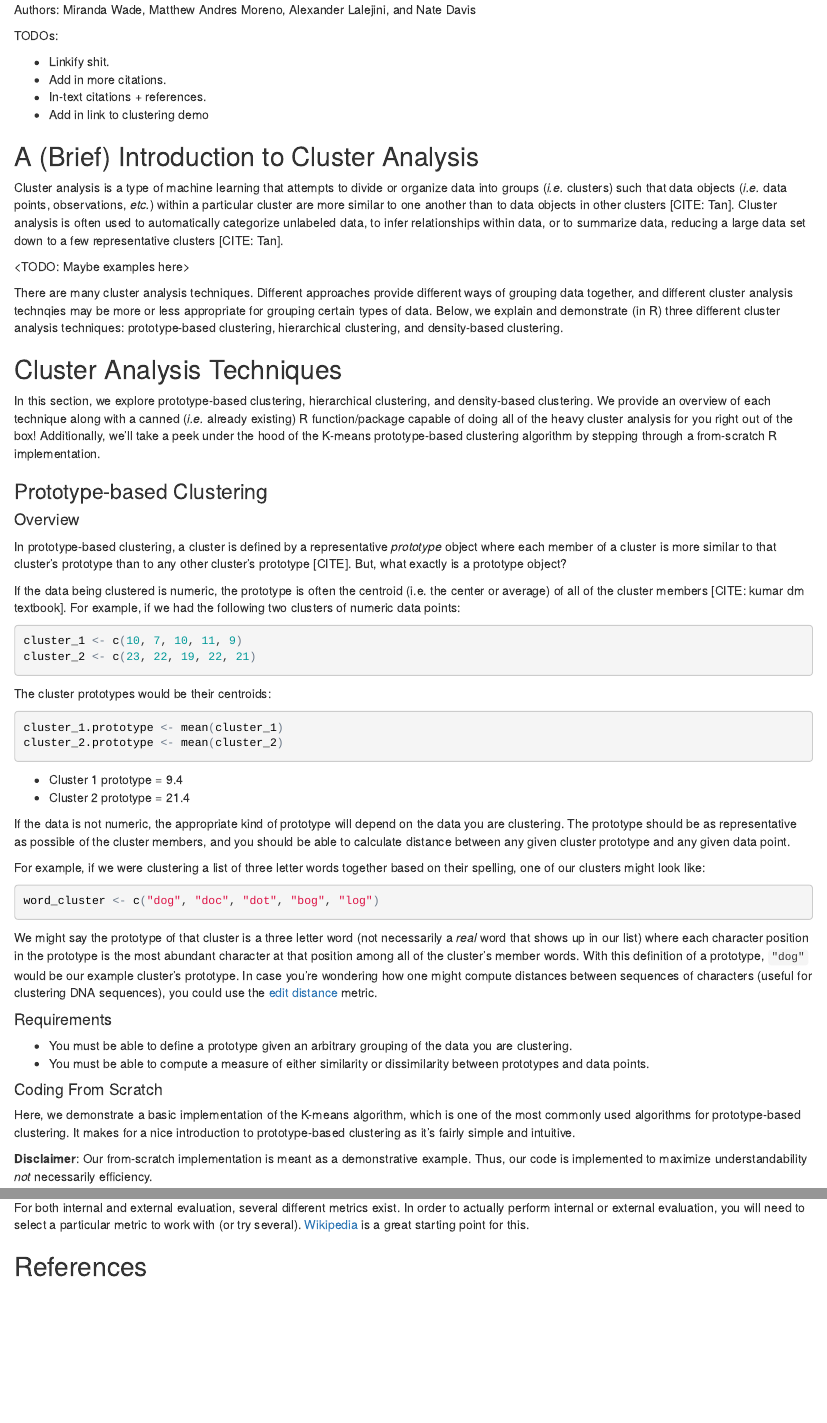
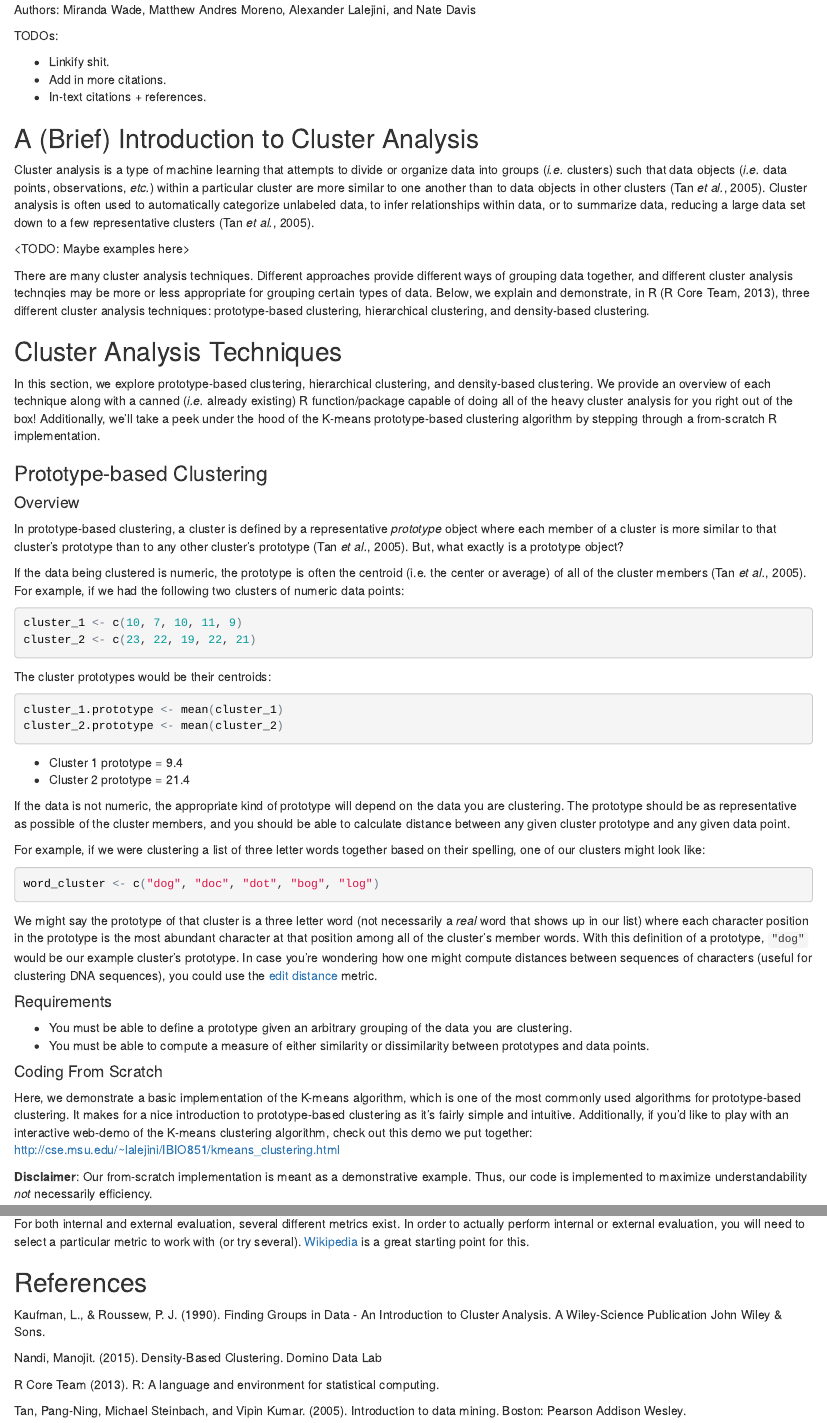
Before and after one commit to amlalejini/ibio851_cluster_analysis_project, an R Markdown document (handout.Rmd): the page in a window 1100 px wide, from 70 px down, and a second part further down, joined at a grey line. The pictures show the output file handout.html that the author committed with the source, opened offline.

Commit message:
Working on in-text citations.

````diff
--- a/handout.Rmd
+++ b/handout.Rmd
@@ -14,23 +14,22 @@ TODOs:
  * Linkify shit.
  * Add in more citations.
  * In-text citations + references.
- * Add in link to clustering demo
 
 ##A (Brief) Introduction to Cluster Analysis
-Cluster analysis is a type of machine learning that attempts to divide or organize data into groups (*i.e.* clusters) such that data objects (*i.e.* data points, observations, *etc.*) within a particular cluster are more similar to one another than to data objects in other clusters [CITE: Tan]. Cluster analysis is often used to automatically categorize unlabeled data, to infer relationships within data, or to summarize data, reducing a large data set down to a few representative clusters [CITE: Tan].
+Cluster analysis is a type of machine learning that attempts to divide or organize data into groups (*i.e.* clusters) such that data objects (*i.e.* data points, observations, *etc.*) within a particular cluster are more similar to one another than to data objects in other clusters (Tan *et al.*, 2005). Cluster analysis is often used to automatically categorize unlabeled data, to infer relationships within data, or to summarize data, reducing a large data set down to a few representative clusters (Tan *et al.*, 2005).
 
 <TODO: Maybe examples here>
 
-There are many cluster analysis techniques. Different approaches provide different ways of grouping data together, and different cluster analysis technqies may be more or less appropriate for grouping certain types of data. Below, we explain and demonstrate (in R) three different cluster analysis techniques: prototype-based clustering, hierarchical clustering, and density-based clustering.
+There are many cluster analysis techniques. Different approaches provide different ways of grouping data together, and different cluster analysis technqies may be more or less appropriate for grouping certain types of data. Below, we explain and demonstrate, in R (R Core Team, 2013), three different cluster analysis techniques: prototype-based clustering, hierarchical clustering, and density-based clustering.
 
 ##Cluster Analysis Techniques
 In this section, we explore prototype-based clustering, hierarchical clustering, and density-based clustering. We  provide an overview of each technique along with a canned (*i.e.* already existing) R function/package capable of doing all of the heavy cluster analysis for you right out of the box! Additionally, we'll take a peek under the hood of the K-means prototype-based clustering algorithm by stepping through a from-scratch R implementation.
 
 ###Prototype-based Clustering
 ####Overview
-In prototype-based clustering, a cluster is defined by a representative *prototype* object where each member of a cluster is more similar to that cluster's prototype than to any other cluster's prototype [CITE]. But, what exactly is a prototype object?
+In prototype-based clustering, a cluster is defined by a representative *prototype* object where each member of a cluster is more similar to that cluster's prototype than to any other cluster's prototype (Tan *et al.*, 2005). But, what exactly is a prototype object?
 
-If the data being clustered is numeric, the prototype is often the centroid (i.e. the center or average) of all of the cluster members [CITE: kumar dm textbook]. For example, if we had the following two clusters of numeric data points:
+If the data being clustered is numeric, the prototype is often the centroid (i.e. the center or average) of all of the cluster members (Tan *et al.*, 2005). For example, if we had the following two clusters of numeric data points:
 
 ```{r}
 cluster_1 <- c(10, 7, 10, 11, 9)
@@ -59,7 +58,7 @@ We might say the prototype of that cluster is a three letter word (not necessari
  * You must be able to compute a measure of either similarity or dissimilarity between prototypes and data points.
 
 ####Coding From Scratch
-Here, we demonstrate a basic implementation of the K-means algorithm, which is one of the most commonly used algorithms for prototype-based clustering. It makes for a nice introduction to prototype-based clustering as it's fairly simple and intuitive.
+Here, we demonstrate a basic implementation of the K-means algorithm, which is one of the most commonly used algorithms for prototype-based clustering. It makes for a nice introduction to prototype-based clustering as it's fairly simple and intuitive. Additionally, if you'd like to play with an interactive web-demo of the K-means clustering algorithm, check out this demo we put together: [http://cse.msu.edu/~lalejini/IBIO851/kmeans_clustering.html](http://cse.msu.edu/~lalejini/IBIO851/kmeans_clustering.html)
 
 **Disclaimer**: Our from-scratch implementation is meant as a demonstrative example. Thus, our code is implemented to maximize understandability *not* necessarily efficiency.
 
@@ -232,3 +231,10 @@ Thus, if you're working with unlabeled data, internal evaluation is the way to g
 For both internal and external evaluation, several different metrics exist. In order to actually perform internal or external evaluation, you will need to select a particular metric to work with (or try several). [Wikipedia](https://en.wikipedia.org/wiki/Cluster_analysis#Evaluation_and_assessment) is a great starting point for this.
 
 ##References
+Kaufman, L., & Roussew, P. J. (1990). Finding Groups in Data - An Introduction to Cluster Analysis. A Wiley-Science Publication John Wiley & Sons.
+
+Nandi, Manojit. (2015). Density-Based Clustering. Domino Data Lab
+
+R Core Team (2013). R: A language and environment for statistical computing.
+
+Tan, Pang-Ning, Michael Steinbach, and Vipin Kumar. (2005). Introduction to data mining. Boston: Pearson Addison Wesley.
````
Also changed, not shown: handout.html, handout.Rmd (6 more changed lines).
